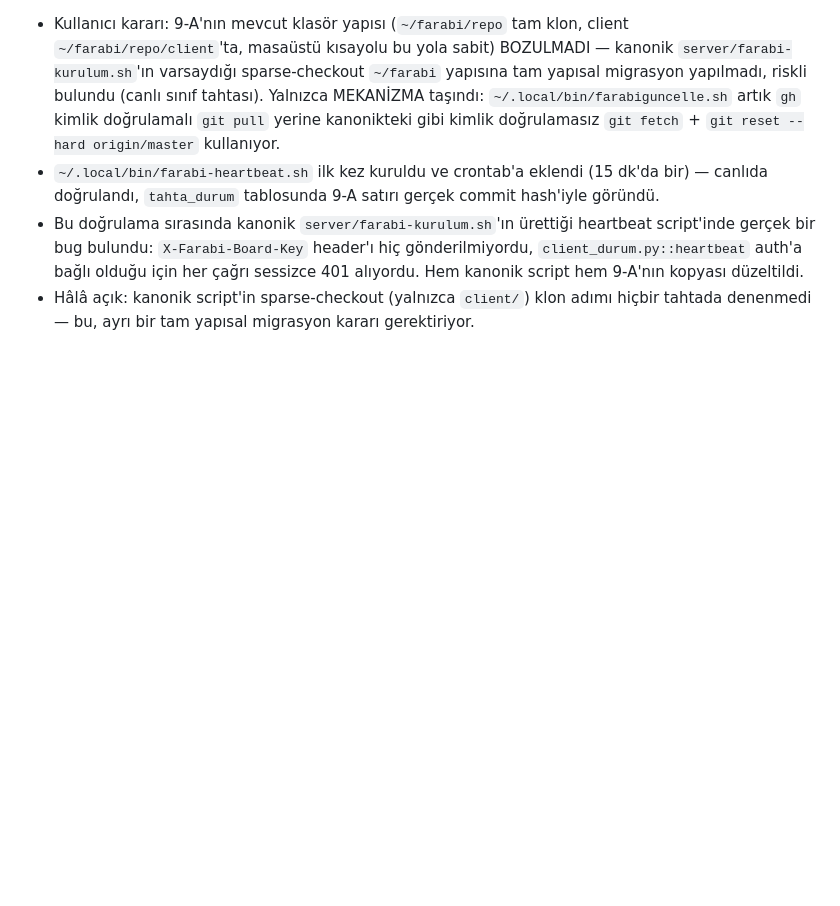
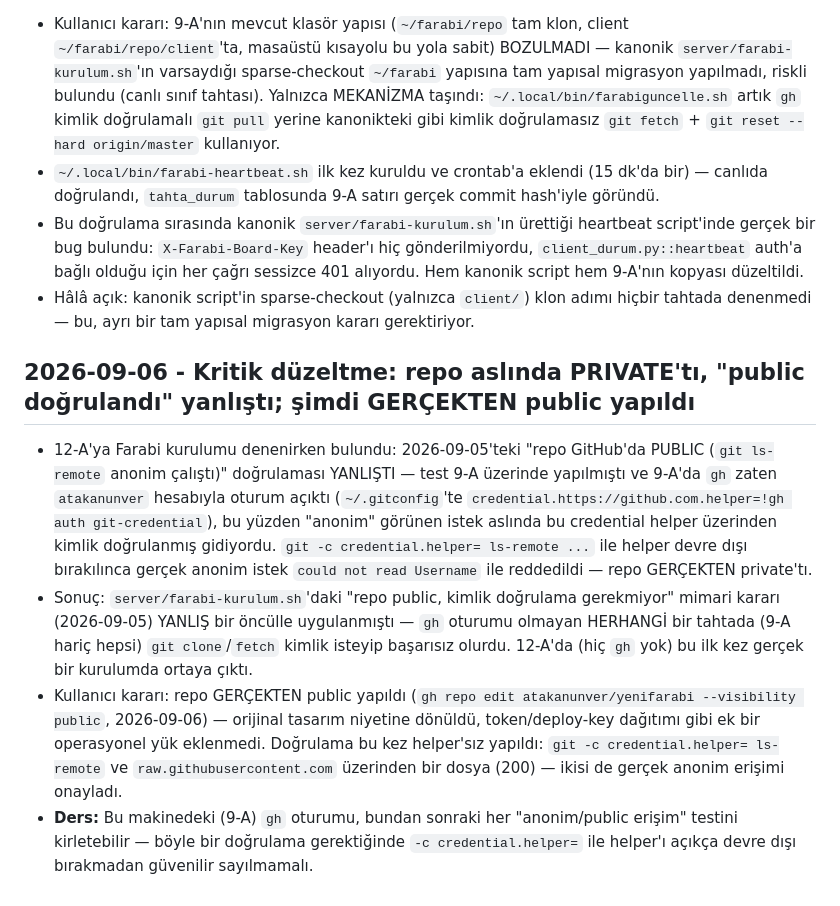
Before and after one commit to atakanunver/yenifarabi, a Markdown page: DECISIONS.md, the part around the change. Rendered like a GitHub page; blank space fills up the shorter version.

Commit message:
docs: repo aslında private'tı, gerçekten public yapıldı
2026-09-05'teki "repo public, git ls-remote anonim çalıştı" doğrulaması
9-A'nın kendi gh oturumu (atakanunver) tarafından kirletilmişti — bu
makinede git credential helper her isteği şeffafça kimlik doğruluyordu,
gerçek anonim erişim yoktu. 12-A'ya kurulum denenirken bulundu: gh
oturumu olmayan bir tahtada git clone/fetch başarısız olurdu. Repo
şimdi gerçekten public yapıldı (gh repo edit --visibility public),
helper'sız (`-c credential.helper=`) doğrulandı. Ayrıntı: DECISIONS.md.

Co-Authored-By: Claude Sonnet 5 <noreply@anthropic.com>
Claude-Session: https://claude.ai/code/session_01Bhb7Hm32Mz8HhFPsiDdbvn

```diff
--- a/DECISIONS.md
+++ b/DECISIONS.md
@@ -29,3 +29,9 @@
 - `~/.local/bin/farabi-heartbeat.sh` ilk kez kuruldu ve crontab'a eklendi (15 dk'da bir) — canlıda doğrulandı, `tahta_durum` tablosunda 9-A satırı gerçek commit hash'iyle göründü.
 - Bu doğrulama sırasında kanonik `server/farabi-kurulum.sh`'ın ürettiği heartbeat script'inde gerçek bir bug bulundu: `X-Farabi-Board-Key` header'ı hiç gönderilmiyordu, `client_durum.py::heartbeat` auth'a bağlı olduğu için her çağrı sessizce 401 alıyordu. Hem kanonik script hem 9-A'nın kopyası düzeltildi.
 - Hâlâ açık: kanonik script'in sparse-checkout (yalnızca `client/`) klon adımı hiçbir tahtada denenmedi — bu, ayrı bir tam yapısal migrasyon kararı gerektiriyor.
+
+## 2026-09-06 - Kritik düzeltme: repo aslında PRIVATE'tı, "public doğrulandı" yanlıştı; şimdi GERÇEKTEN public yapıldı
+- 12-A'ya Farabi kurulumu denenirken bulundu: 2026-09-05'teki "repo GitHub'da PUBLIC (`git ls-remote` anonim çalıştı)" doğrulaması YANLIŞTI — test 9-A üzerinde yapılmıştı ve 9-A'da `gh` zaten `atakanunver` hesabıyla oturum açıktı (`~/.gitconfig`'te `credential.https://github.com.helper=!gh auth git-credential`), bu yüzden "anonim" görünen istek aslında bu credential helper üzerinden kimlik doğrulanmış gidiyordu. `git -c credential.helper= ls-remote ...` ile helper devre dışı bırakılınca gerçek anonim istek `could not read Username` ile reddedildi — repo GERÇEKTEN private'tı.
+- Sonuç: `server/farabi-kurulum.sh`'daki "repo public, kimlik doğrulama gerekmiyor" mimari kararı (2026-09-05) YANLIŞ bir öncülle uygulanmıştı — `gh` oturumu olmayan HERHANGİ bir tahtada (9-A hariç hepsi) `git clone`/`fetch` kimlik isteyip başarısız olurdu. 12-A'da (hiç `gh` yok) bu ilk kez gerçek bir kurulumda ortaya çıktı.
+- Kullanıcı kararı: repo GERÇEKTEN public yapıldı (`gh repo edit atakanunver/yenifarabi --visibility public`, 2026-09-06) — orijinal tasarım niyetine dönüldü, token/deploy-key dağıtımı gibi ek bir operasyonel yük eklenmedi. Doğrulama bu kez helper'sız yapıldı: `git -c credential.helper= ls-remote` ve `raw.githubusercontent.com` üzerinden bir dosya (200) — ikisi de gerçek anonim erişimi onayladı.
+- **Ders:** Bu makinedeki (9-A) `gh` oturumu, bundan sonraki her "anonim/public erişim" testini kirletebilir — böyle bir doğrulama gerektiğinde `-c credential.helper=` ile helper'ı açıkça devre dışı bırakmadan güvenilir sayılmamalı.
```
